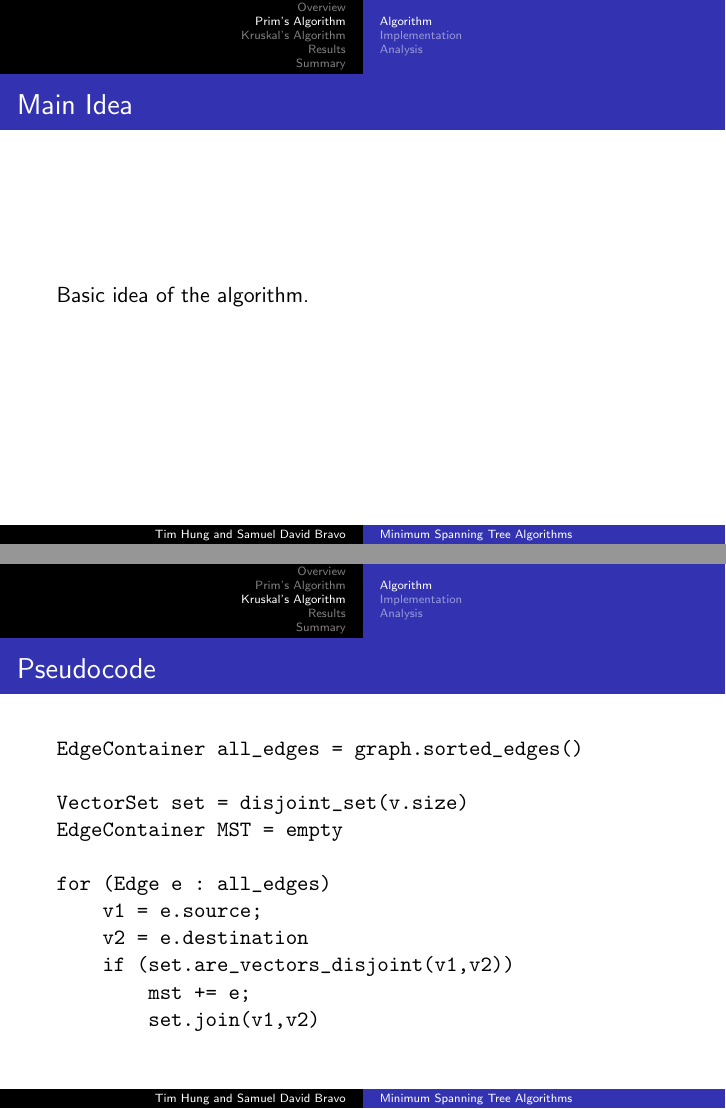
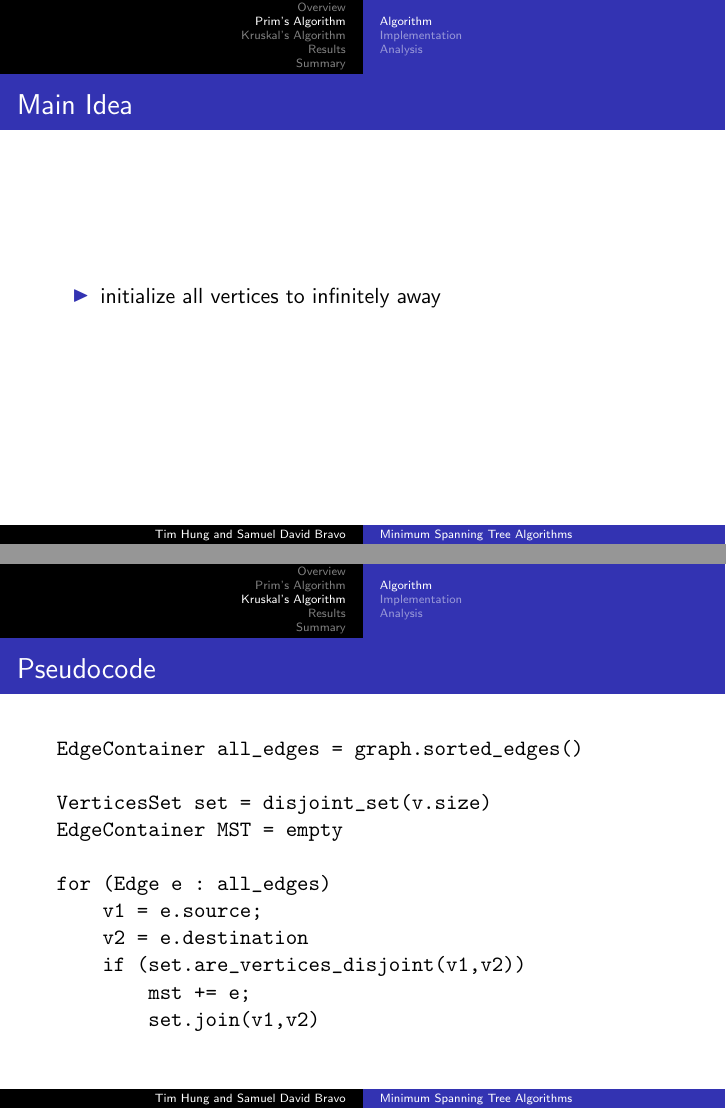
Before and after one commit to AvocadosConstant/minimum-spanning-trees, LaTeX slides (pres/presentation.tex): pages 7 and 13 of 24, joined at a grey line. Compiled offline with pdfLaTeX.

Commit message:
Fix that vertices != vectors
Poop!
Also improved gitignore

```diff
--- a/pres/presentation.tex
+++ b/pres/presentation.tex
@@ -65,7 +65,9 @@
 \section{Prim's Algorithm}\frame{\sectionpage}
 \subsection{Algorithm}
 \begin{frame}{Main Idea}
-    Basic idea of the algorithm.
+    \begin{itemize}
+    \item initialize all vertices to infinitely away
+    \end{itemize}
 \end{frame}
 
 \begin{frame}{Pseudocode}
@@ -97,13 +99,13 @@
 \begin{verbatim}
 EdgeContainer all_edges = graph.sorted_edges()
 
-VectorSet set = disjoint_set(v.size)
+VerticesSet set = disjoint_set(v.size)
 EdgeContainer MST = empty
 
 for (Edge e : all_edges)
     v1 = e.source;
     v2 = e.destination
-    if (set.are_vectors_disjoint(v1,v2))
+    if (set.are_vertices_disjoint(v1,v2))
         mst += e;
         set.join(v1,v2)
 \end{verbatim}
```
Also changed, not shown: pres/presentation.tex (6 more changed lines), 1 other file.
